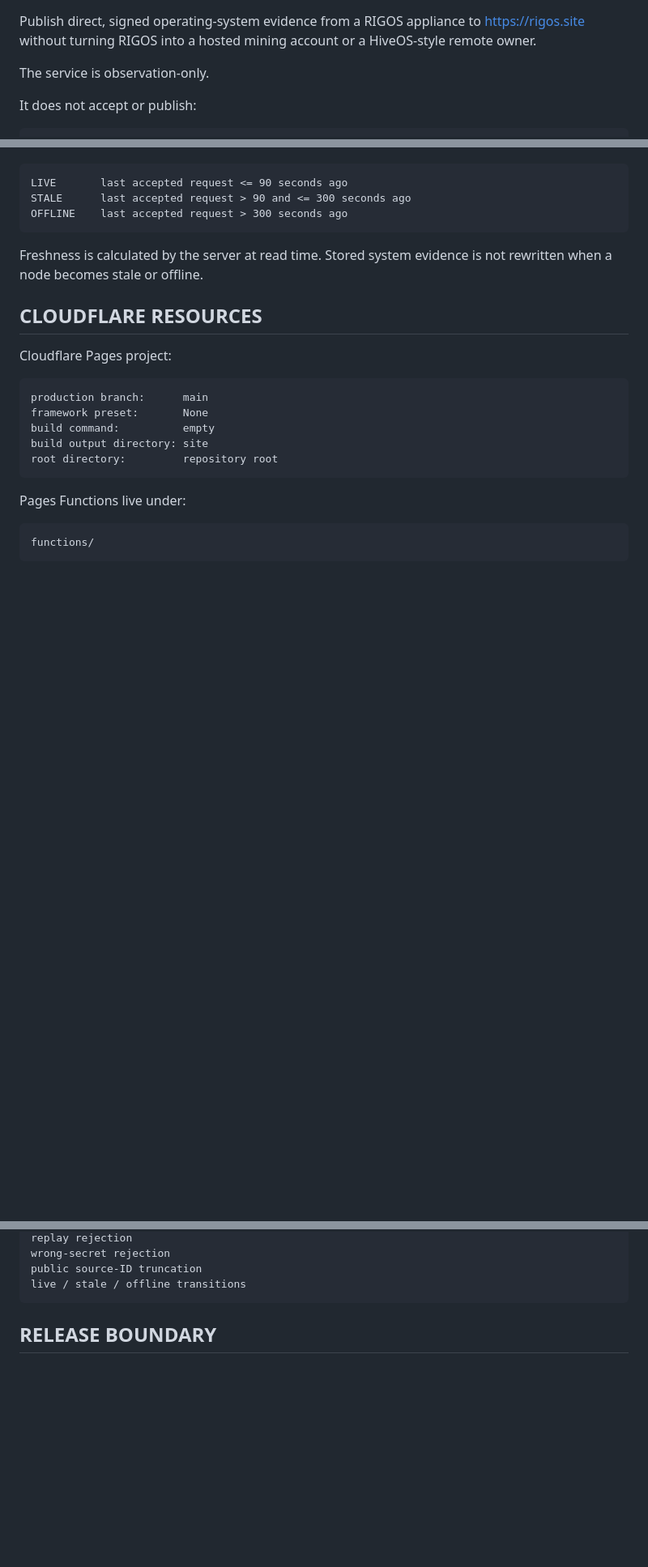
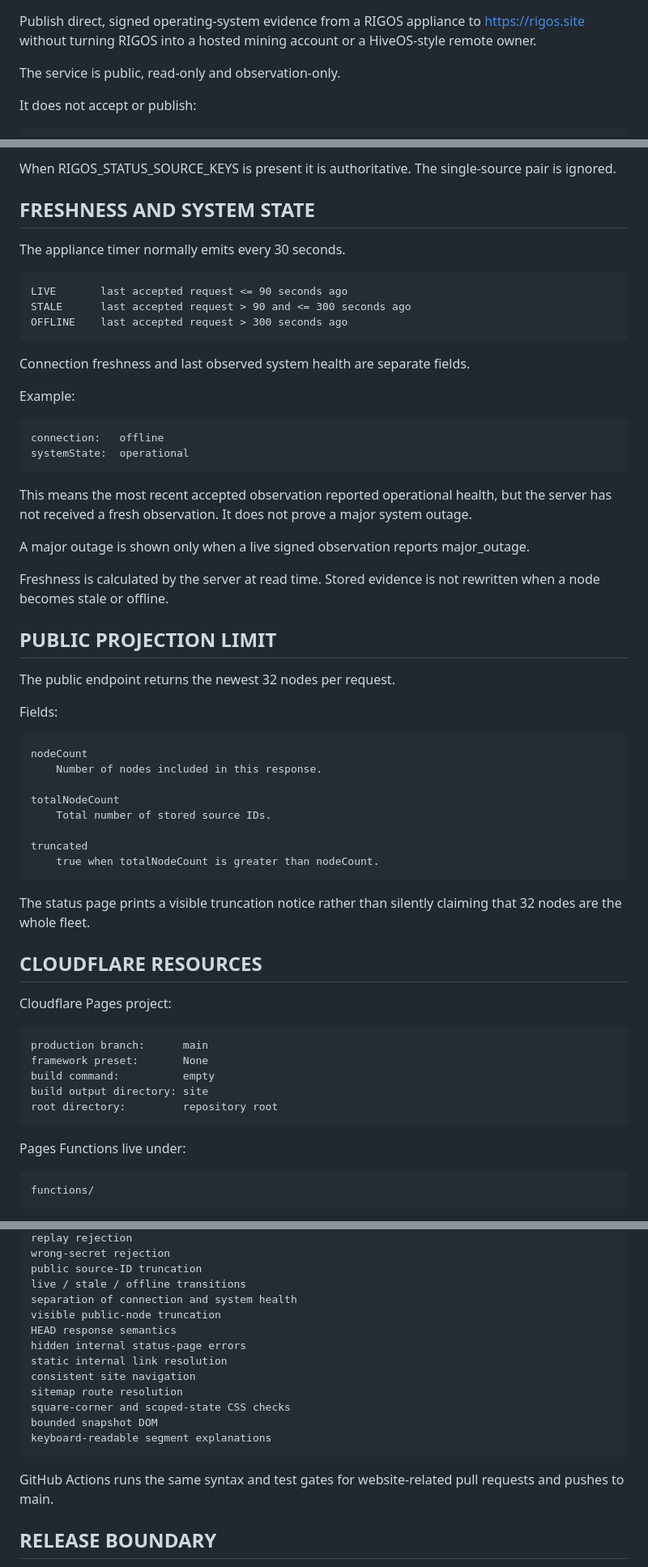
Before and after one commit to Deadbytes101/RIGOS, a Markdown page: docs/STATUS-SERVICE.md, 3 parts joined by grey strips. Shown at 81% size. Rendered like a GitHub page; blank space fills up the shorter version.

```diff
--- a/docs/STATUS-SERVICE.md
+++ b/docs/STATUS-SERVICE.md
@@ -8,7 +8,7 @@ Publish direct, signed operating-system evidence from a RIGOS appliance to
 https://rigos.site without turning RIGOS into a hosted mining account or a
 HiveOS-style remote owner.
 
-The service is observation-only.
+The service is public, read-only and observation-only.
 
 It does not accept or publish:
 
@@ -93,10 +137,52 @@ The appliance timer emits every 30 seconds.
+When RIGOS_STATUS_SOURCE_KEYS is present it is authoritative. The single-source
+pair is ignored.
+
+
+FRESHNESS AND SYSTEM STATE
+--------------------------
+
+The appliance timer normally emits every 30 seconds.
 
     LIVE       last accepted request <= 90 seconds ago
     STALE      last accepted request > 90 and <= 300 seconds ago
     OFFLINE    last accepted request > 300 seconds ago
 
-Freshness is calculated by the server at read time. Stored system evidence is
-not rewritten when a node becomes stale or offline.
+Connection freshness and last observed system health are separate fields.
+
+Example:
+
+    connection:   offline
+    systemState:  operational
+
+This means the most recent accepted observation reported operational health,
+but the server has not received a fresh observation. It does not prove a major
+system outage.
+
+A major outage is shown only when a live signed observation reports
+major_outage.
+
+Freshness is calculated by the server at read time. Stored evidence is not
+rewritten when a node becomes stale or offline.
+
+
+PUBLIC PROJECTION LIMIT
+-----------------------
+
+The public endpoint returns the newest 32 nodes per request.
+
+Fields:
+
+    nodeCount
+        Number of nodes included in this response.
+
+    totalNodeCount
+        Total number of stored source IDs.
+
+    truncated
+        true when totalNodeCount is greater than nodeCount.
+
+The status page prints a visible truncation notice rather than silently
+claiming that 32 nodes are the whole fleet.
 
 
 CLOUDFLARE RESOURCES
@@ -175,6 +298,19 @@ The test suite covers:
     wrong-secret rejection
     public source-ID truncation
     live / stale / offline transitions
+    separation of connection and system health
+    visible public-node truncation
+    HEAD response semantics
+    hidden internal status-page errors
+    static internal link resolution
+    consistent site navigation
+    sitemap route resolution
+    square-corner and scoped-state CSS checks
+    bounded snapshot DOM
+    keyboard-readable segment explanations
+
+GitHub Actions runs the same syntax and test gates for website-related pull
+requests and pushes to main.
 
 
 RELEASE BOUNDARY
```
Also changed, not shown: other parts of docs/STATUS-SERVICE.md (+112 -31 lines).
